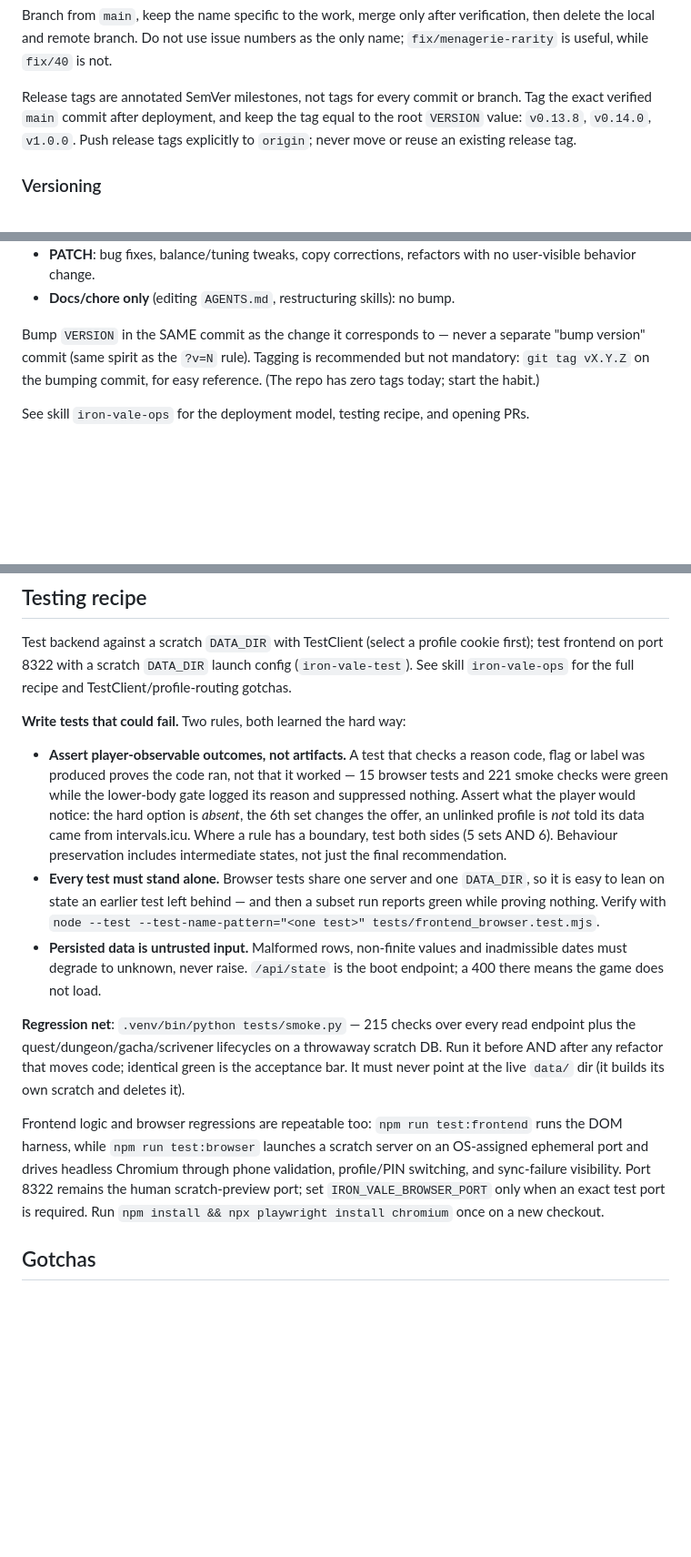
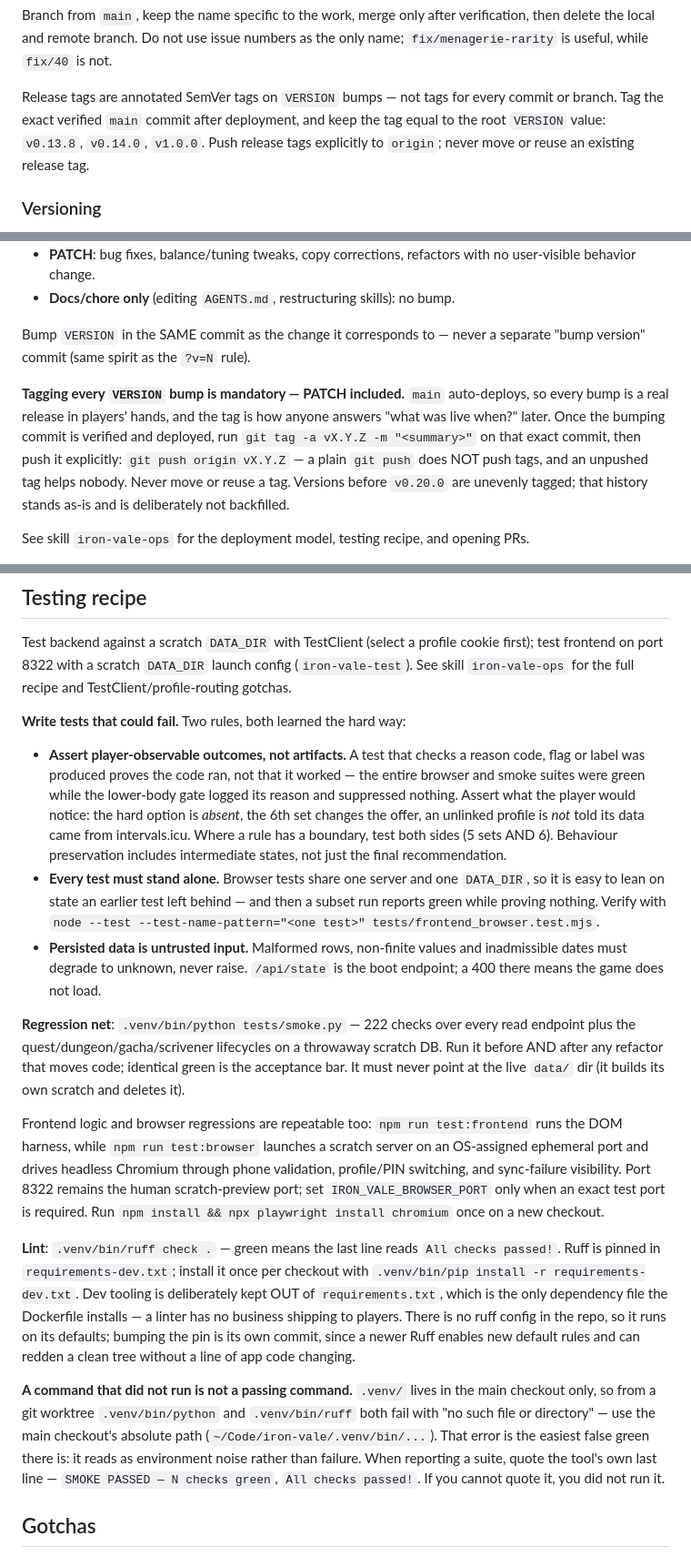
Before and after one commit to jdb3750/Ironvale, a Markdown page: AGENTS.md, 3 parts joined by grey strips. Shown at 91% size. Rendered like a GitHub page; blank space fills up the shorter version.

Commit message:
Correct AGENTS.md's stale counts, tag policy, and module map
AGENTS.md is canonical for every AI contributor and tells them "identical
green is the acceptance bar", so a false claim here propagates into every
verification report. Several were false:

- Smoke net said 215 checks; it reports 222. Replayed every commit that
  touched tests/smoke.py since 215 was written: 215 -> 220 -> 221 -> 222,
  monotonic, so the growth is deliberate and no checks were lost.
- The lower-body gate anecdote cited "15 browser tests and 221 smoke checks".
  Those numbers were true when written, so bumping them would have been a
  lie, but sitting six lines above the acceptance bar they read as a second
  target. Replaced with the qualitative claim, which cannot go stale.
- "The repo has zero tags today" was simply false — 25 tags, all reachable
  from main, all matching their VERSION. Restated as an invariant.
- DESIGN.md (689 lines, with binding "required contract" sections) was never
  mentioned, while the list claimed to hold every tracked design document. A
  naive grep appears to find it: COUNCIL_REDESIGN.md matches as a substring.
- The architecture map omitted 13 tracked modules, including the entire
  Council — the system with the longest invariant in this file. An agent told
  to protect the qualified-snapshot invariant found nothing in the map.

Tagging is now mandatory on every VERSION bump, patch included: main
auto-deploys, so every bump reaches players and the tag is the only anchor for
"what was live when". Patches are the most likely rollback target, which is
the argument against major/minor-only. Both places discussing tags were
updated together to avoid a fresh contradiction. Pre-v0.20.0 history is
deliberately not backfilled.

Also documents the lint invocation and the false-green trap behind it: from a
git worktree `.venv/bin/*` does not exist, and that error reads as noise.

Co-Authored-By: Claude Opus 5 <noreply@anthropic.com>

```diff
--- a/AGENTS.md
+++ b/AGENTS.md
@@ -112,10 +118,11 @@ Branch from `main`, keep the name specific to the work, merge only after
 verification, then delete the local and remote branch. Do not use issue numbers
 as the only name; `fix/menagerie-rarity` is useful, while `fix/40` is not.
 
-Release tags are annotated SemVer milestones, not tags for every commit or
-branch. Tag the exact verified `main` commit after deployment, and keep the tag
-equal to the root `VERSION` value: `v0.13.8`, `v0.14.0`, `v1.0.0`. Push release
-tags explicitly to `origin`; never move or reuse an existing release tag.
+Release tags are annotated SemVer tags on `VERSION` bumps — not tags for every
+commit or branch. Tag the exact verified `main` commit after deployment, and
+keep the tag equal to the root `VERSION` value: `v0.13.8`, `v0.14.0`, `v1.0.0`.
+Push release tags explicitly to `origin`; never move or reuse an existing
+release tag.
 
 ### Versioning
 
@@ -136,9 +143,16 @@ breaking changes may land via a MINOR bump until the project reaches a stable
 - **Docs/chore only** (editing `AGENTS.md`, restructuring skills): no bump.
 
 Bump `VERSION` in the SAME commit as the change it corresponds to — never a
-separate "bump version" commit (same spirit as the `?v=N` rule). Tagging is
-recommended but not mandatory: `git tag vX.Y.Z` on the bumping commit, for
-easy reference. (The repo has zero tags today; start the habit.)
+separate "bump version" commit (same spirit as the `?v=N` rule).
+
+**Tagging every `VERSION` bump is mandatory — PATCH included.** `main`
+auto-deploys, so every bump is a real release in players' hands, and the tag is
+how anyone answers "what was live when?" later. Once the bumping commit is
+verified and deployed, run `git tag -a vX.Y.Z -m "<summary>"` on that exact
+commit, then push it explicitly: `git push origin vX.Y.Z` — a plain `git push`
+does NOT push tags, and an unpushed tag helps nobody. Never move or reuse a
+tag. Versions before `v0.20.0` are unevenly tagged; that history stands as-is
+and is deliberately not backfilled.
 
 See skill `iron-vale-ops` for the deployment model, testing recipe, and opening PRs.
 
@@ -299,7 +332,7 @@ TestClient/profile-routing gotchas.
 
 - **Assert player-observable outcomes, not artifacts.** A test that checks a
   reason code, flag or label was produced proves the code ran, not that it
-  worked — 15 browser tests and 221 smoke checks were green while the lower-body
+  worked — the entire browser and smoke suites were green while the lower-body
   gate logged its reason and suppressed nothing. Assert what the player would
   notice: the hard option is *absent*, the 6th set changes the offer, an unlinked
   profile is *not* told its data came from intervals.icu. Where a rule has a
@@ -313,7 +346,7 @@ TestClient/profile-routing gotchas.
   inadmissible dates must degrade to unknown, never raise. `/api/state` is the
   boot endpoint; a 400 there means the game does not load.
 
-**Regression net**: `.venv/bin/python tests/smoke.py` — 215 checks over every
+**Regression net**: `.venv/bin/python tests/smoke.py` — 222 checks over every
 read endpoint plus the quest/dungeon/gacha/scrivener lifecycles on a throwaway
 scratch DB. Run it before AND after any refactor that moves code; identical
 green is the acceptance bar. It must never point at the live `data/` dir (it
@@ -327,6 +360,24 @@ visibility. Port 8322 remains the human scratch-preview port; set
 `IRON_VALE_BROWSER_PORT` only when an exact test port is required. Run
 `npm install && npx playwright install chromium` once on a new checkout.
 
+**Lint**: `.venv/bin/ruff check .` — green means the last line reads `All
+checks passed!`. Ruff is pinned in `requirements-dev.txt`; install it once per
+checkout with `.venv/bin/pip install -r requirements-dev.txt`. Dev tooling is
+deliberately kept OUT of `requirements.txt`, which is the only dependency file
+the Dockerfile installs — a linter has no business shipping to players. There
+is no ruff config in the repo, so it runs on its defaults; bumping the pin is
+its own commit, since a newer Ruff enables new default rules and can redden a
+clean tree without a line of app code changing.
+
+**A command that did not run is not a passing command.** `.venv/` lives in the
+main checkout only, so from a git worktree `.venv/bin/python` and
+`.venv/bin/ruff` both fail with "no such file or directory" — use the main
+checkout's absolute path (`~/Code/iron-vale/.venv/bin/...`). That error is the
+easiest false green there is: it reads as environment noise rather than
+failure. When reporting a suite, quote the tool's own last line — `SMOKE
+PASSED — N checks green`, `All checks passed!`. If you cannot quote it, you
+did not run it.
+
 ## Gotchas
 
 See skill `iron-vale-gotchas` for hard-won footguns before touching
```
Also changed, not shown: other parts of AGENTS.md (+26 -1 lines).
